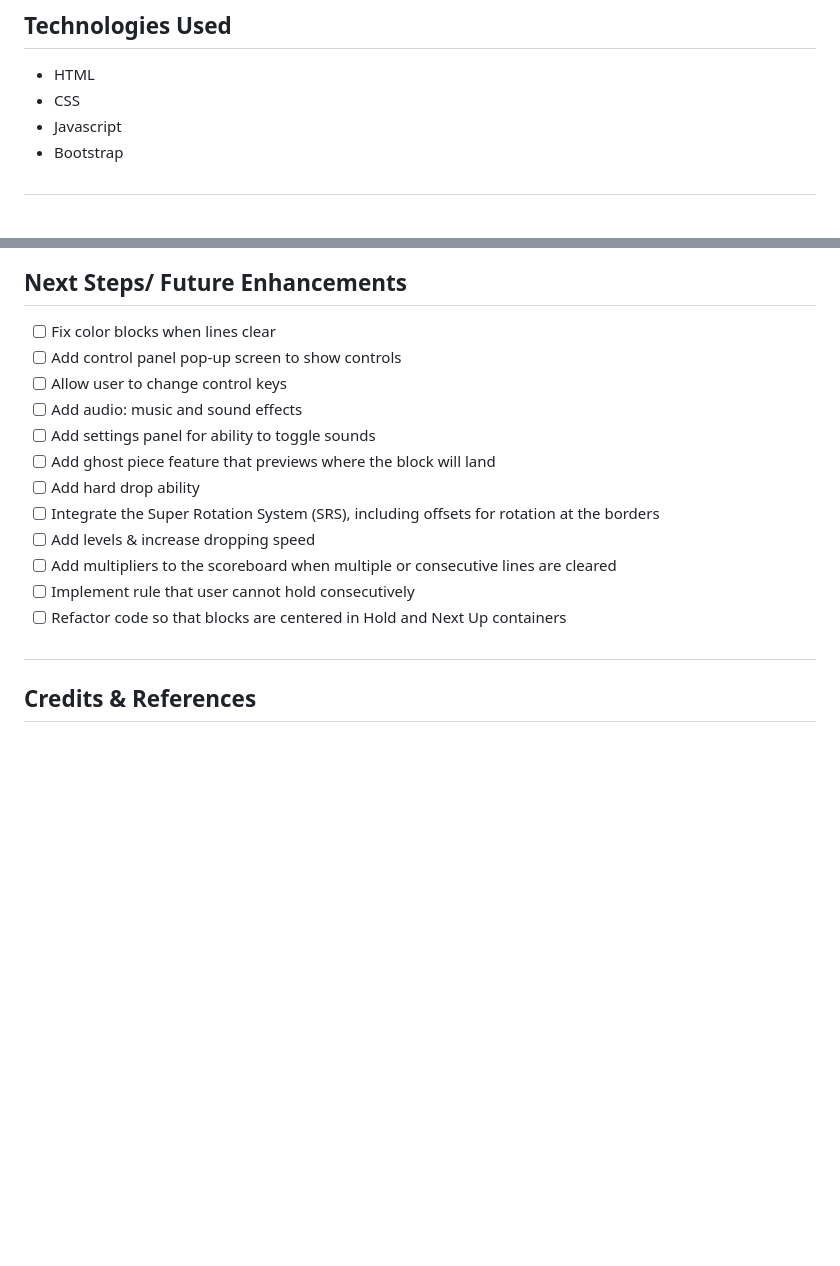
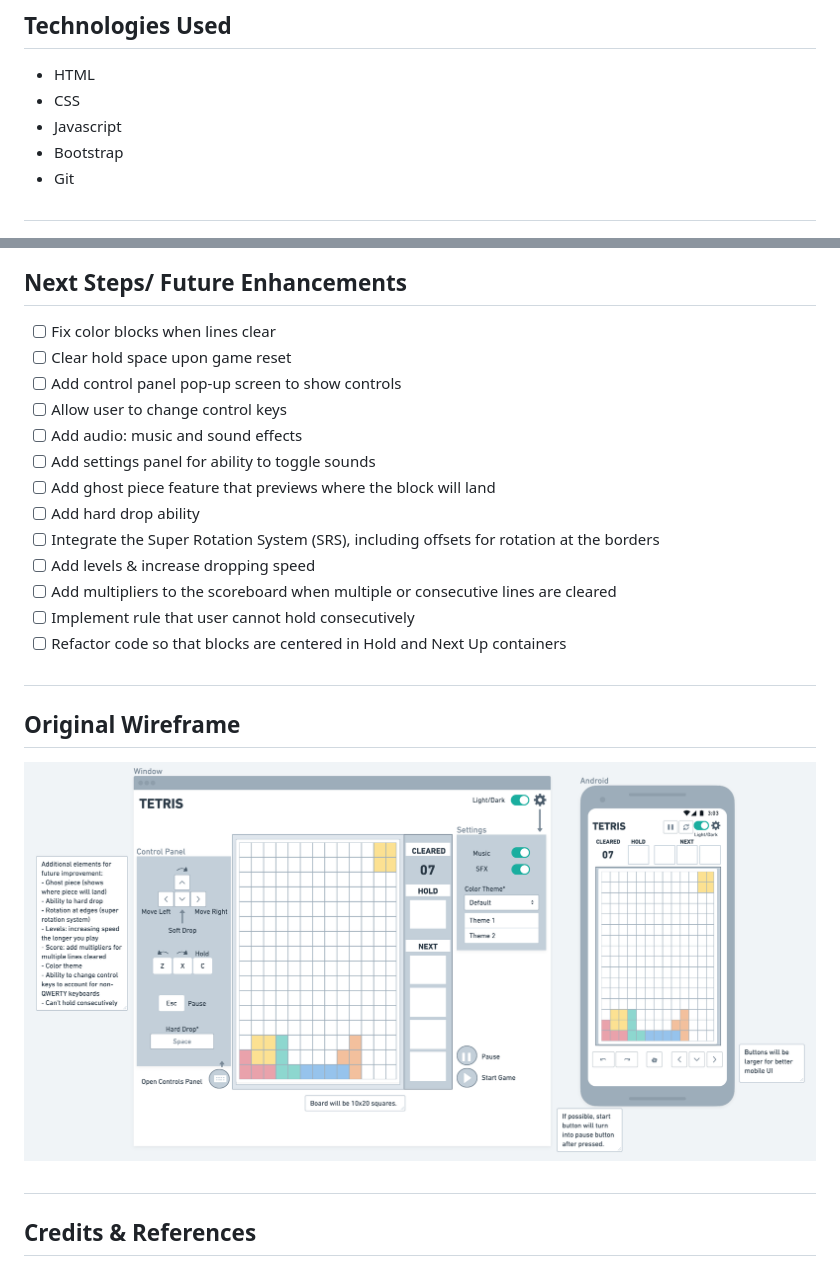
Before and after one commit to christinew2/christinew2-tetris, a Markdown page: README.md, 2 parts joined by grey strips. Rendered like a GitHub page; pictures changed too: assets/images/wireframe.png (added); blank space fills up the shorter version.

```diff
--- a/README.md
+++ b/README.md
@@ -24,12 +24,14 @@ This game uses the following keyboard inputs
 - CSS
 - Javascript
 - Bootstrap
+- Git
 #
 ![Desktop Light Mode](assets/images/light.png)
 ![Desktop Dark Mode](assets/images/dark.png)
 #
 ## Next Steps/ Future Enhancements
 - [ ] Fix color blocks when lines clear
+- [ ] Clear hold space upon game reset
 - [ ] Add control panel pop-up screen to show controls
 - [ ] Allow user to change control keys
 - [ ] Add audio: music and sound effects
@@ -43,6 +45,9 @@ This game uses the following keyboard inputs
 - [ ] Refactor code so that blocks are centered in Hold and Next Up containers
 
 #
+## Original Wireframe
+![Tetris Wireframe](assets/images/wireframe.png)
+#
 ## Credits & References
 - Tetris information and mechanics: [Tetris Wiki](https://tetris.fandom.com/wiki/Tetris_Wiki)
 - Gradient background: [ColorSpace](https://mycolor.space/)
```
Also changed, not shown: 1 other file.
